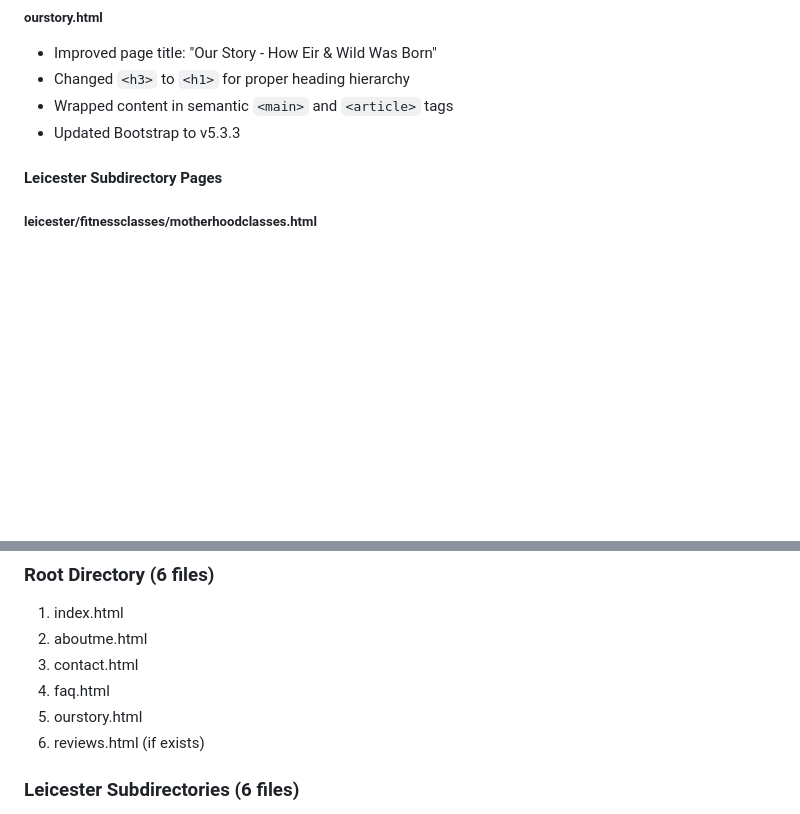
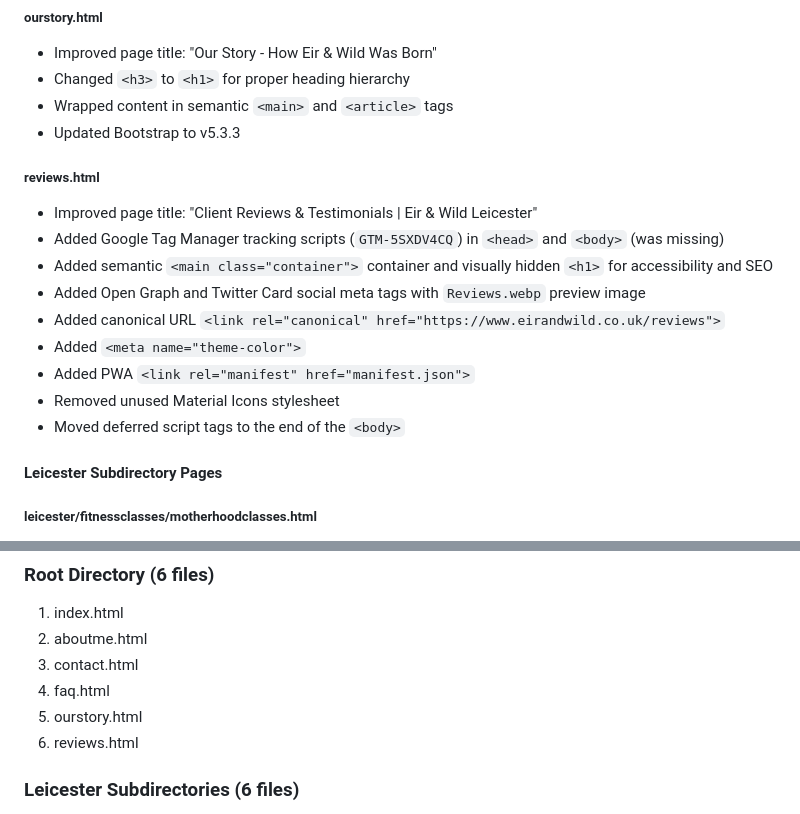
Before and after one commit to dbailey323/eirandwild, a Markdown page: CHANGELOG.md, 2 parts joined by grey strips. Drawn GitHub-style; blank space fills up the shorter version.

Commit message:
Enhance reviews.html with SEO and accessibility updates
Improved SEO and accessibility for reviews.html with new meta tags and structure changes.

```diff
--- a/CHANGELOG.md
+++ b/CHANGELOG.md
@@ -85,6 +85,17 @@ All notable changes to the Eir & Wild website project.
 - Changed `<h3>` to `<h1>` for proper heading hierarchy
 - Wrapped content in semantic `<main>` and `<article>` tags
 - Updated Bootstrap to v5.3.3
+
+##### reviews.html
+- Improved page title: "Client Reviews & Testimonials | Eir & Wild Leicester"
+- Added Google Tag Manager tracking scripts (`GTM-5SXDV4CQ`) in `<head>` and `<body>` (was missing)
+- Added semantic `<main class="container">` container and visually hidden `<h1>` for accessibility and SEO
+- Added Open Graph and Twitter Card social meta tags with `Reviews.webp` preview image
+- Added canonical URL `<link rel="canonical" href="https://www.eirandwild.co.uk/reviews">`
+- Added `<meta name="theme-color">`
+- Added PWA `<link rel="manifest" href="manifest.json">`
+- Removed unused Material Icons stylesheet
+- Moved deferred script tags to the end of the `<body>`
 
 #### Leicester Subdirectory Pages
 
@@ -223,7 +234,7 @@ All notable changes to the Eir & Wild website project.
 3. contact.html
 4. faq.html
 5. ourstory.html
-6. reviews.html (if exists)
+6. reviews.html
 
 ### Leicester Subdirectories (6 files)
 7. leicester/fitnessclasses/motherhoodclasses.html
```
